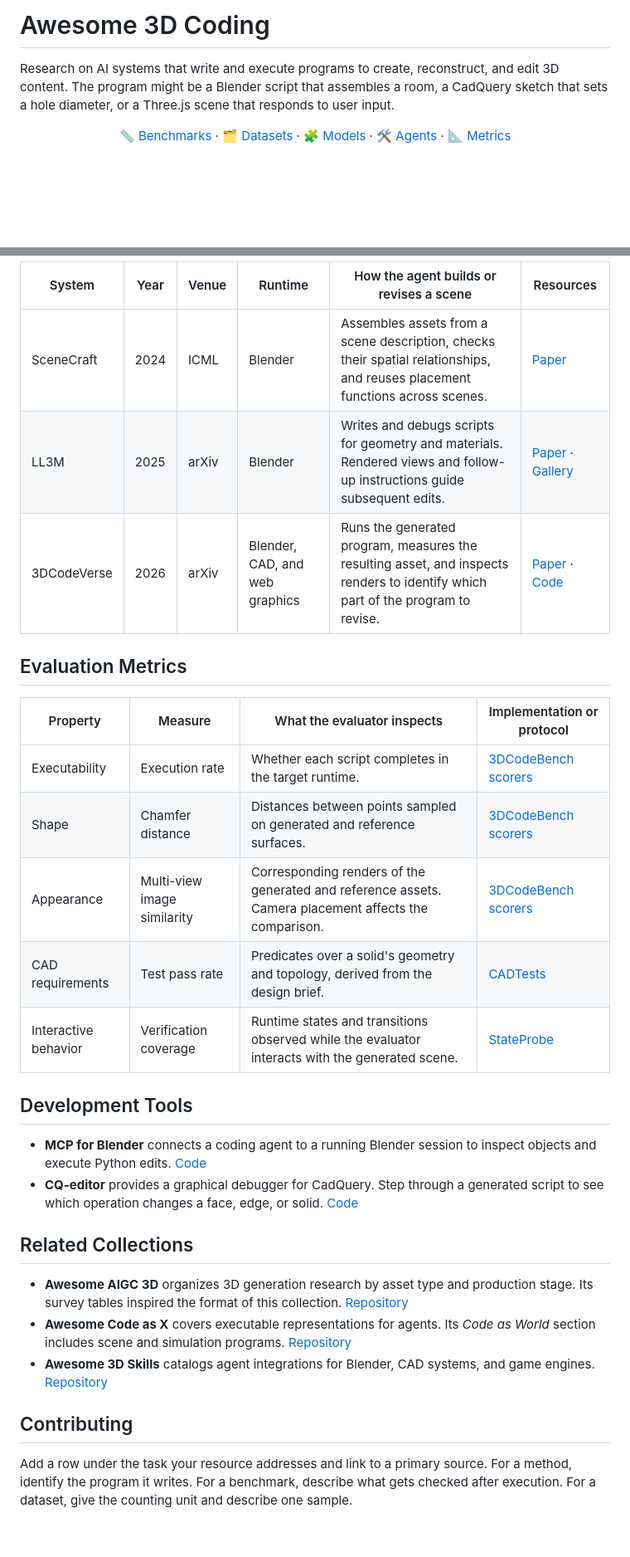
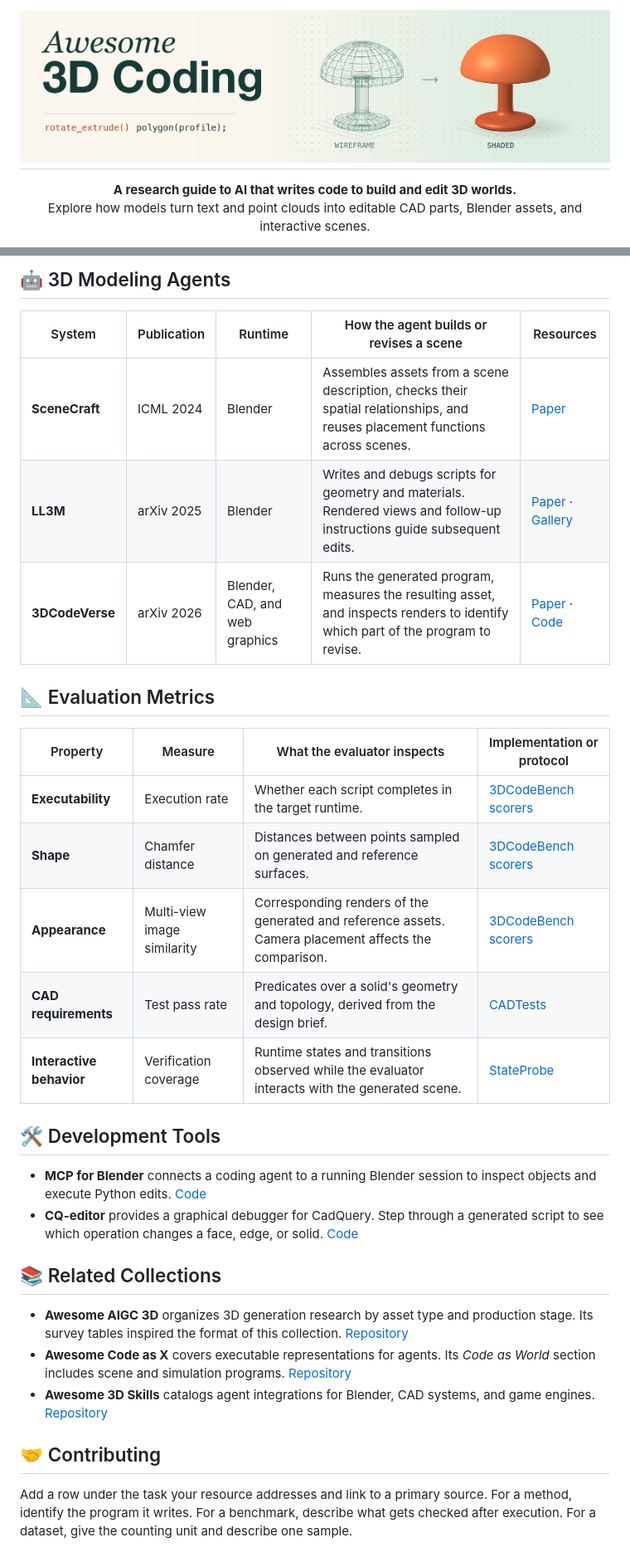
Before and after one commit to dreaming-huang/Awesome-3D-Coding, a Markdown page: README.md, 2 parts joined by grey strips. Shown at 83% size. GitHub-like rendering; pictures changed too: assets/cover.png (added); blank space fills up the shorter version.

Commit message:
Illustrate the README and streamline research navigation

```diff
--- a/README.md
+++ b/README.md
@@ -1,12 +1,7 @@
-# Awesome 3D Coding
-
-Research on AI systems that write and execute programs to create, reconstruct, and edit 3D content. The program might be a Blender script that assembles a room, a CadQuery sketch that sets a hole diameter, or a Three.js scene that responds to user input.
+<h1 align="center"><img src="assets/cover.png" width="100%" alt="Awesome 3D Coding — a procedural lamp shown as a wireframe and a shaded model"></h1>
 
 <p align="center">
-  <a href="#3d-coding-benchmarks">📏 Benchmarks</a> ·
-  <a href="#datasets-for-3d-code">🗂️ Datasets</a> ·
-  <a href="#models-for-3d-code-generation">🧩 Models</a> ·
-  <a href="#3d-modeling-agents">🛠️ Agents</a> ·
-  <a href="#evaluation-metrics">📐 Metrics</a>
+  <strong>A research guide to AI that writes code to build and edit 3D worlds.</strong><br>
+  Explore how models turn text and point clouds into editable CAD parts, Blender assets, and interactive scenes.
 </p>
 
@@ -82,31 +94,41 @@ The output determines the test. A Blender asset can be compared with a reference
 
-| System | Year | Venue | Runtime | How the agent builds or revises a scene | Resources |
-| --- | --- | --- | --- | --- | --- |
-| SceneCraft | 2024 | ICML | Blender | Assembles assets from a scene description, checks their spatial relationships, and reuses placement functions across scenes. | [Paper](https://proceedings.mlr.press/v235/hu24g.html) |
-| LL3M | 2025 | arXiv | Blender | Writes and debugs scripts for geometry and materials. Rendered views and follow-up instructions guide subsequent edits. | [Paper](https://arxiv.org/abs/2508.08228) · [Gallery](https://threedle.github.io/ll3m/) |
-| 3DCodeVerse | 2026 | arXiv | Blender, CAD, and web graphics | Runs the generated program, measures the resulting asset, and inspects renders to identify which part of the program to revise. | [Paper](https://arxiv.org/abs/2610.22341) · [Code](https://github.com/gaoypeng/3dcodeverse) |
+## 🤖 3D Modeling Agents
 
-## Evaluation Metrics
+| System | Publication | Runtime | How the agent builds or revises a scene | Resources |
+| --- | --- | --- | --- | --- |
+| **SceneCraft** | ICML 2024 | Blender | Assembles assets from a scene description, checks their spatial relationships, and reuses placement functions across scenes. | [Paper](https://proceedings.mlr.press/v235/hu24g.html) |
+| **LL3M** | arXiv 2025 | Blender | Writes and debugs scripts for geometry and materials. Rendered views and follow-up instructions guide subsequent edits. | [Paper](https://arxiv.org/abs/2508.08228) · [Gallery](https://threedle.github.io/ll3m/) |
+| **3DCodeVerse** | arXiv 2026 | Blender, CAD, and web graphics | Runs the generated program, measures the resulting asset, and inspects renders to identify which part of the program to revise. | [Paper](https://arxiv.org/abs/2610.22341) · [Code](https://github.com/gaoypeng/3dcodeverse) |
+
+<a name="evaluation-metrics"></a>
+
+## 📐 Evaluation Metrics
 
 | Property | Measure | What the evaluator inspects | Implementation or protocol |
 | --- | --- | --- | --- |
-| Executability | Execution rate | Whether each script completes in the target runtime. | [3DCodeBench scorers](https://github.com/gaoypeng/3dcodebench/blob/main/metrics/README.md) |
-| Shape | Chamfer distance | Distances between points sampled on generated and reference surfaces. | [3DCodeBench scorers](https://github.com/gaoypeng/3dcodebench/blob/main/metrics/README.md) |
-| Appearance | Multi-view image similarity | Corresponding renders of the generated and reference assets. Camera placement affects the comparison. | [3DCodeBench scorers](https://github.com/gaoypeng/3dcodebench/blob/main/metrics/README.md) |
-| CAD requirements | Test pass rate | Predicates over a solid's geometry and topology, derived from the design brief. | [CADTests](https://github.com/dimitrismallis/CADTestBench) |
-| Interactive behavior | Verification coverage | Runtime states and transitions observed while the evaluator interacts with the generated scene. | [StateProbe](https://arxiv.org/abs/2606.01869) |
+| **Executability** | Execution rate | Whether each script completes in the target runtime. | [3DCodeBench scorers](https://github.com/gaoypeng/3dcodebench/blob/main/metrics/README.md) |
+| **Shape** | Chamfer distance | Distances between points sampled on generated and reference surfaces. | [3DCodeBench scorers](https://github.com/gaoypeng/3dcodebench/blob/main/metrics/README.md) |
+| **Appearance** | Multi-view image similarity | Corresponding renders of the generated and reference assets. Camera placement affects the comparison. | [3DCodeBench scorers](https://github.com/gaoypeng/3dcodebench/blob/main/metrics/README.md) |
+| **CAD requirements** | Test pass rate | Predicates over a solid's geometry and topology, derived from the design brief. | [CADTests](https://github.com/dimitrismallis/CADTestBench) |
+| **Interactive behavior** | Verification coverage | Runtime states and transitions observed while the evaluator interacts with the generated scene. | [StateProbe](https://arxiv.org/abs/2606.01869) |
 
-## Development Tools
+<a name="development-tools"></a>
+
+## 🛠️ Development Tools
 
 - **MCP for Blender** connects a coding agent to a running Blender session to inspect objects and execute Python edits. [Code](https://github.com/ahujasid/mcp-for-blender)
 - **CQ-editor** provides a graphical debugger for CadQuery. Step through a generated script to see which operation changes a face, edge, or solid. [Code](https://github.com/CadQuery/CQ-editor)
 
-## Related Collections
+<a name="related-collections"></a>
+
+## 📚 Related Collections
 
 - **Awesome AIGC 3D** organizes 3D generation research by asset type and production stage. Its survey tables inspired the format of this collection. [Repository](https://github.com/hitcslj/Awesome-AIGC-3D)
 - **Awesome Code as X** covers executable representations for agents. Its *Code as World* section includes scene and simulation programs. [Repository](https://github.com/kkakkkka/awesome-code-as-x)
 - **Awesome 3D Skills** catalogs agent integrations for Blender, CAD systems, and game engines. [Repository](https://github.com/zhuyansen/awesome-3d-skills)
 
-## Contributing
+<a name="contributing"></a>
+
+## 🤝 Contributing
 
 Add a row under the task your resource addresses and link to a primary source. For a method, identify the program it writes. For a benchmark, describe what gets checked after execution. For a dataset, give the counting unit and describe one sample.
```
Also changed, not shown: other parts of README.md (+44 -27 lines), 5 other files.
